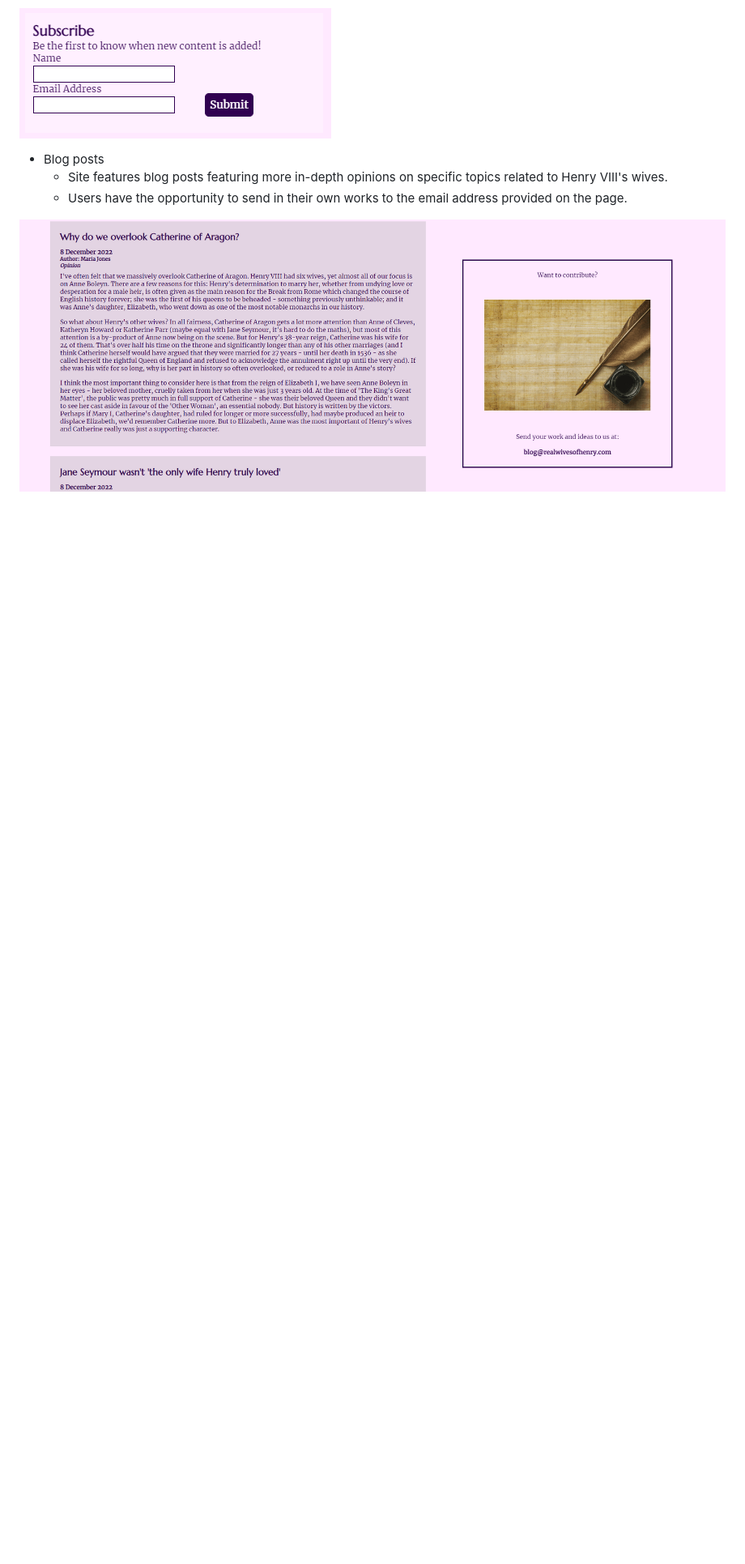
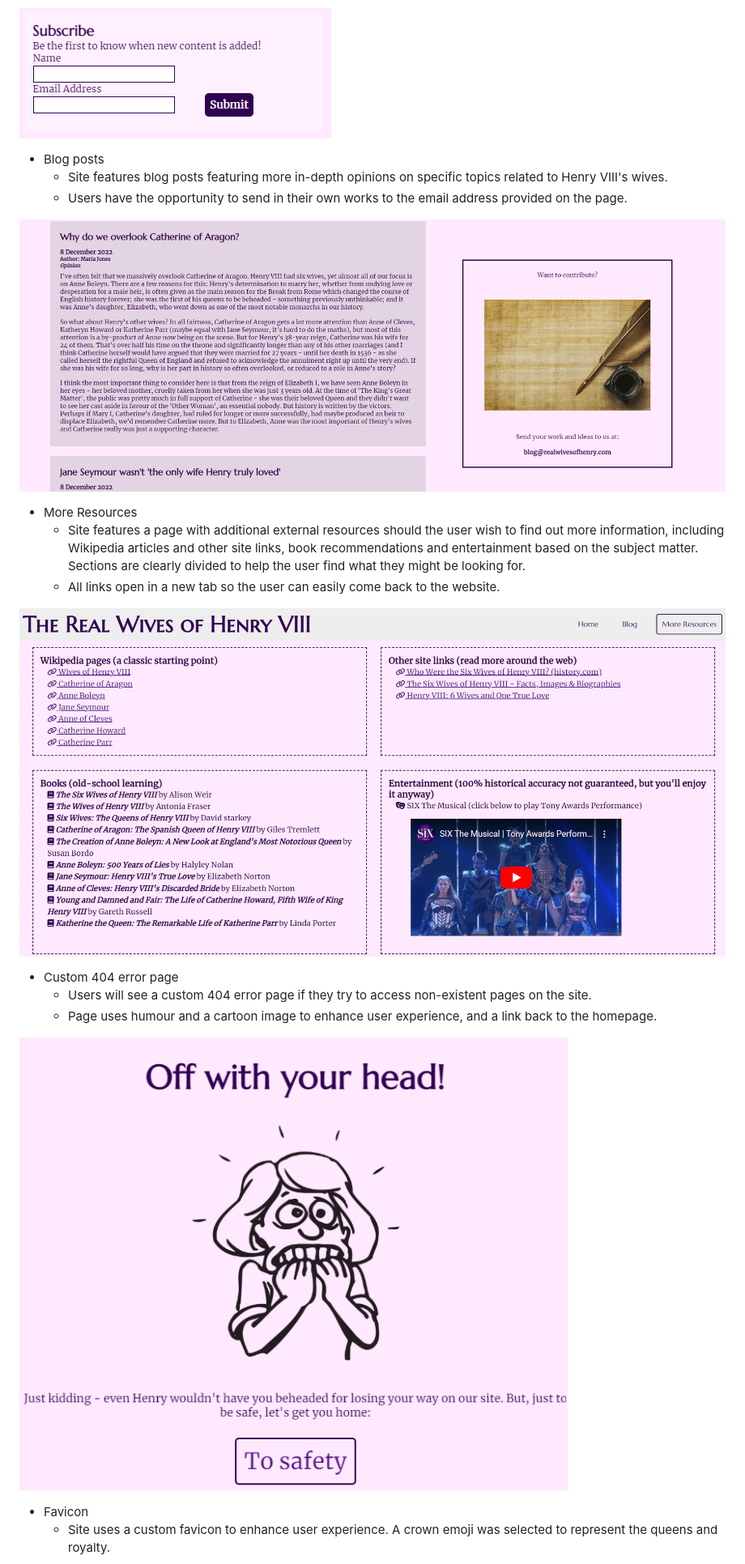
Before and after one commit to mariacjones1/henry-viii-wives, a Markdown page: README.md, the part around the change printed below. Shown: that part at 81% size. Drawn GitHub-style; pictures changed too: documentation/404.png (added), documentation/more-resources.png; blank space fills up the shorter version.

Commit message:
Add features to README

```diff
--- a/README.md
+++ b/README.md
@@ -58,3 +58,18 @@ The Real Wives of Henry VIII is a site aimed to educate users about each of Henr
 
 ![Blog page](documentation/blog.png)
 
+- More Resources
+    - Site features a page with additional external resources should the user wish to find out more information, including Wikipedia articles and other site links, book recommendations and entertainment based on the subject matter. Sections are clearly divided to help the user find what they might be looking for.
+    - All links open in a new tab so the user can easily come back to the website.
+
+![More Resources page](documentation/more-resources.png)
+
+- Custom 404 error page
+    - Users will see a custom 404 error page if they try to access non-existent pages on the site.
+    - Page uses humour and a cartoon image to enhance user experience, and a link back to the homepage.
+
+![404 page](documentation/404.png)
+
+- Favicon
+    - Site uses a custom favicon to enhance user experience. A crown emoji was selected to represent the queens and royalty.
+
```
Also changed, not shown: other parts of README.md (+4 -1 lines), documentation/crown-favicon.png (added), documentation/more-resources-all-sizes.png (added).
